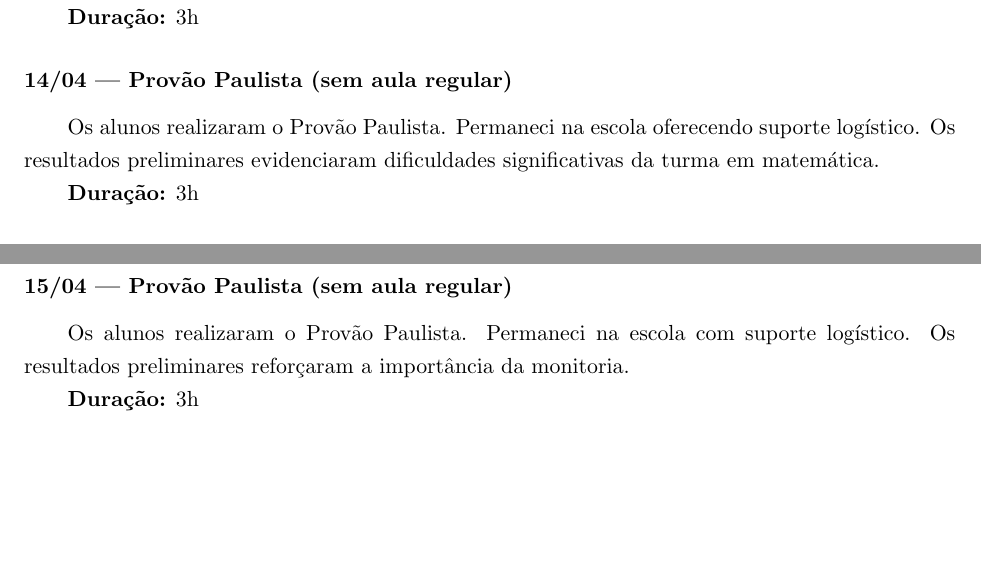
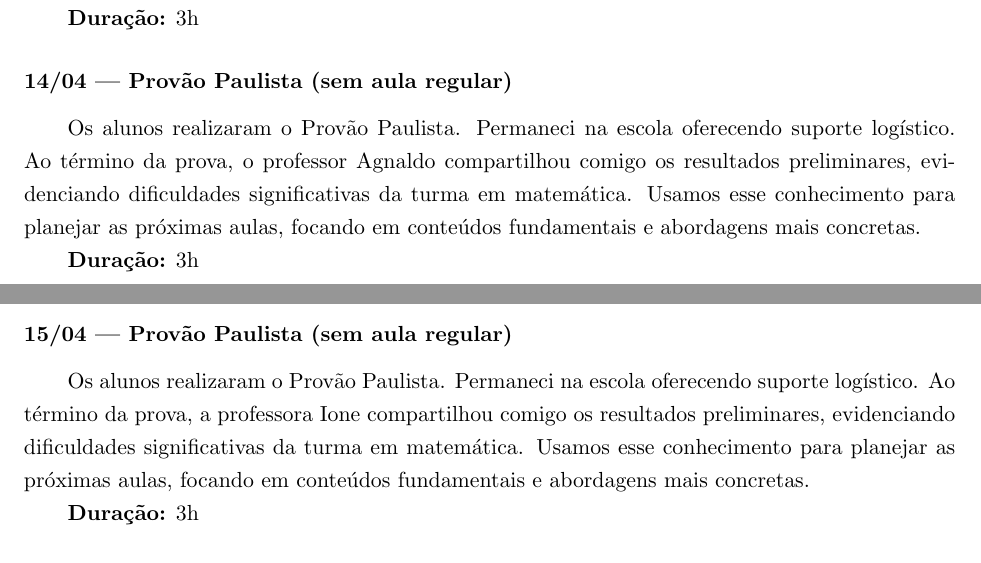
Before and after one commit to YushiPy/MAC0213, a LaTeX paper (Relatório/relatório.tex): two parts of pages 7 and 10 of 11, joined at a grey line, cut so that both start at the same text, the shorter picture padded with empty space. Compiled offline with pdfLaTeX.

Commit message:
Atualizando relatório

```diff
--- a/Relatório/relatório.tex
+++ b/Relatório/relatório.tex
@@ -234,7 +236,7 @@
 
 \subsubsection*{14/04 --- Provão Paulista (sem aula regular)}
 
-Os alunos realizaram o Provão Paulista. Permaneci na escola oferecendo suporte logístico. Os resultados preliminares evidenciaram dificuldades significativas da turma em matemática.
+Os alunos realizaram o Provão Paulista. Permaneci na escola oferecendo suporte logístico. Ao término da prova, o professor Agnaldo compartilhou comigo os resultados preliminares, evidenciando dificuldades significativas da turma em matemática. Usamos esse conhecimento para planejar as próximas aulas, focando em conteúdos fundamentais e abordagens mais concretas.
 
 \textbf{Duração:} 3h
 
@@ -342,7 +344,7 @@
 
 \subsubsection*{15/04 --- Provão Paulista (sem aula regular)}
 
-Os alunos realizaram o Provão Paulista. Permaneci na escola com suporte logístico. Os resultados preliminares reforçaram a importância da monitoria.
+Os alunos realizaram o Provão Paulista. Permaneci na escola oferecendo suporte logístico. Ao término da prova, a professora Ione compartilhou comigo os resultados preliminares, evidenciando dificuldades significativas da turma em matemática. Usamos esse conhecimento para planejar as próximas aulas, focando em conteúdos fundamentais e abordagens mais concretas.
 
 \textbf{Duração:} 3h
 
```
Also changed, not shown: Relatório/relatório.pdf, Relatório/relatório.tex (6 more changed lines), 2 other files.
